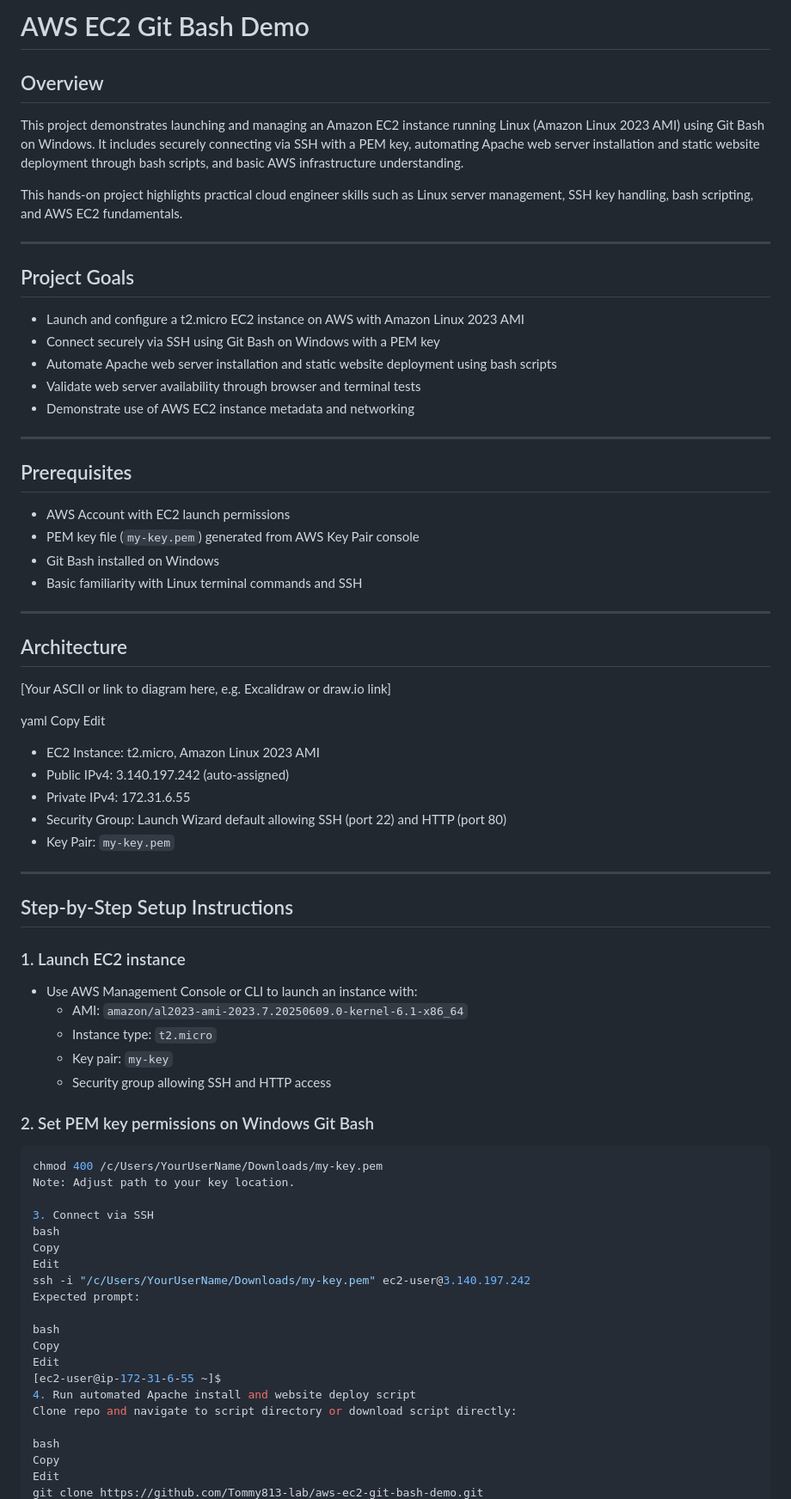
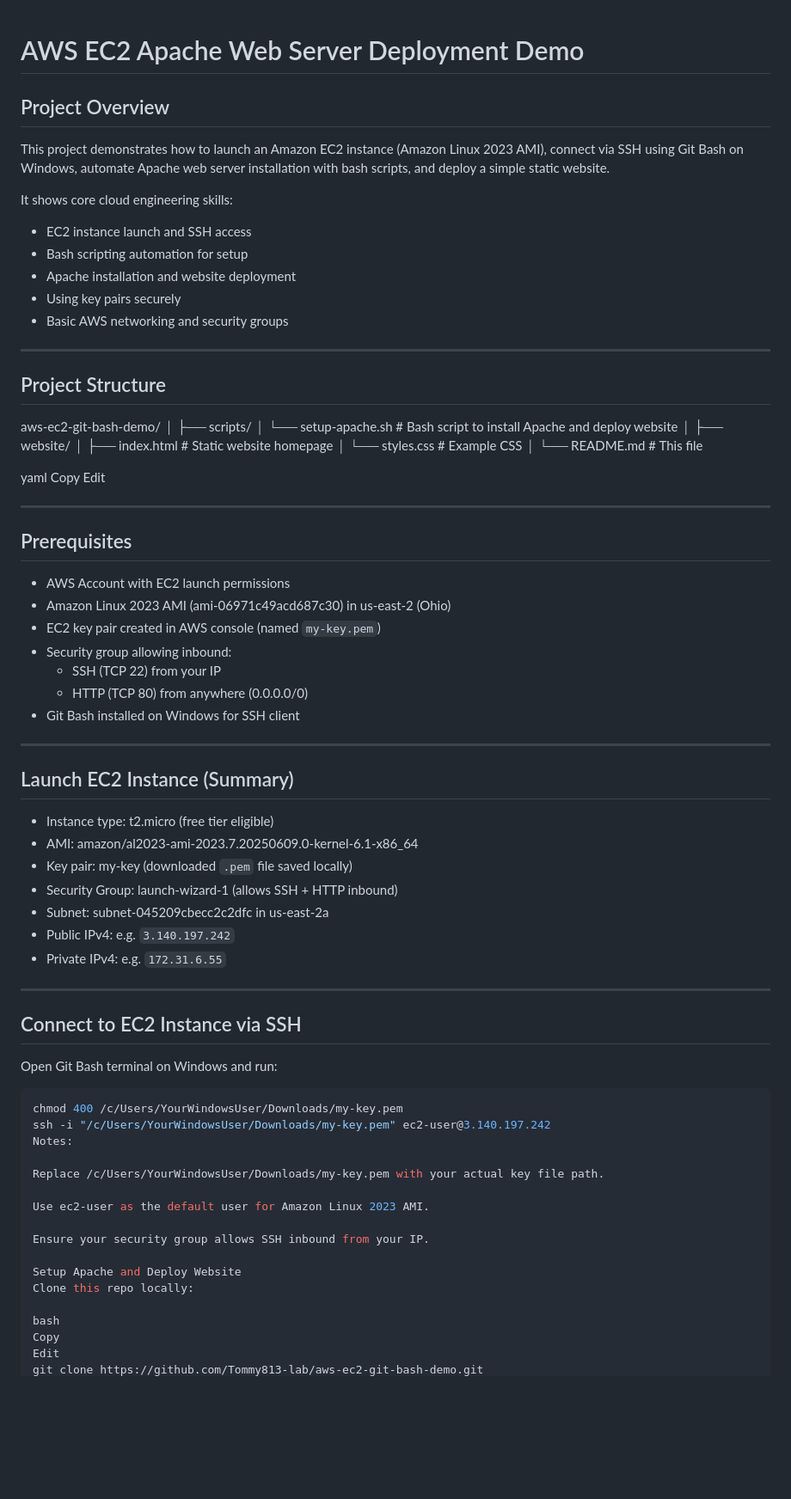
Before and after one commit to Tommy813-lab/aws-ec2-git-bash-demo-, a Markdown page: README.md, the part around one of its changes. Shown at 86% size. Rendered like a GitHub page; blank space fills up the shorter version.

````diff
--- a/README.md
+++ b/README.md
@@ -1,77 +1,79 @@
-# AWS EC2 Git Bash Demo
 
-## Overview
+# AWS EC2 Apache Web Server Deployment Demo
 
-This project demonstrates launching and managing an Amazon EC2 instance running Linux (Amazon Linux 2023 AMI) using Git Bash on Windows. It includes securely connecting via SSH with a PEM key, automating Apache web server installation and static website deployment through bash scripts, and basic AWS infrastructure understanding.
+## Project Overview
 
-This hands-on project highlights practical cloud engineer skills such as Linux server management, SSH key handling, bash scripting, and AWS EC2 fundamentals.
+This project demonstrates how to launch an Amazon EC2 instance (Amazon Linux 2023 AMI), connect via SSH using Git Bash on Windows, automate Apache web server installation with bash scripts, and deploy a simple static website.
+
+It shows core cloud engineering skills:
+- EC2 instance launch and SSH access
+- Bash scripting automation for setup
+- Apache installation and website deployment
+- Using key pairs securely
+- Basic AWS networking and security groups
 
 ---
 
-## Project Goals
+## Project Structure
 
-- Launch and configure a t2.micro EC2 instance on AWS with Amazon Linux 2023 AMI
-- Connect securely via SSH using Git Bash on Windows with a PEM key
-- Automate Apache web server installation and static website deployment using bash scripts
-- Validate web server availability through browser and terminal tests
-- Demonstrate use of AWS EC2 instance metadata and networking
+aws-ec2-git-bash-demo/
+│
+├── scripts/
+│ └── setup-apache.sh # Bash script to install Apache and deploy website
+│
+├── website/
+│ ├── index.html # Static website homepage
+│ └── styles.css # Example CSS
+│
+└── README.md # This file
+
+yaml
+Copy
+Edit
 
 ---
 
 ## Prerequisites
 
 - AWS Account with EC2 launch permissions
-- PEM key file (`my-key.pem`) generated from AWS Key Pair console
-- Git Bash installed on Windows
-- Basic familiarity with Linux terminal commands and SSH
+- Amazon Linux 2023 AMI (ami-06971c49acd687c30) in us-east-2 (Ohio)
+- EC2 key pair created in AWS console (named `my-key.pem`)
+- Security group allowing inbound:
+  - SSH (TCP 22) from your IP
+  - HTTP (TCP 80) from anywhere (0.0.0.0/0)
+- Git Bash installed on Windows for SSH client
 
 ---
 
-## Architecture
+## Launch EC2 Instance (Summary)
 
-[Your ASCII or link to diagram here, e.g. Excalidraw or draw.io link]
-
-yaml
-Copy
-Edit
-
-- EC2 Instance: t2.micro, Amazon Linux 2023 AMI
-- Public IPv4: 3.140.197.242 (auto-assigned)
-- Private IPv4: 172.31.6.55
-- Security Group: Launch Wizard default allowing SSH (port 22) and HTTP (port 80)
-- Key Pair: `my-key.pem`
+- Instance type: t2.micro (free tier eligible)
+- AMI: amazon/al2023-ami-2023.7.20250609.0-kernel-6.1-x86_64
+- Key pair: my-key (downloaded `.pem` file saved locally)
+- Security Group: launch-wizard-1 (allows SSH + HTTP inbound)
+- Subnet: subnet-045209cbecc2c2dfc in us-east-2a
+- Public IPv4: e.g. `3.140.197.242`
+- Private IPv4: e.g. `172.31.6.55`
 
 ---
 
-## Step-by-Step Setup Instructions
+## Connect to EC2 Instance via SSH
 
-### 1. Launch EC2 instance
-
-- Use AWS Management Console or CLI to launch an instance with:
-  - AMI: `amazon/al2023-ami-2023.7.20250609.0-kernel-6.1-x86_64`
-  - Instance type: `t2.micro`
-  - Key pair: `my-key`
-  - Security group allowing SSH and HTTP access
-
-### 2. Set PEM key permissions on Windows Git Bash
+Open Git Bash terminal on Windows and run:
 
 ```bash
-chmod 400 /c/Users/YourUserName/Downloads/my-key.pem
-Note: Adjust path to your key location.
+chmod 400 /c/Users/YourWindowsUser/Downloads/my-key.pem
+ssh -i "/c/Users/YourWindowsUser/Downloads/my-key.pem" ec2-user@3.140.197.242
+Notes:
 
-3. Connect via SSH
-bash
-Copy
-Edit
-ssh -i "/c/Users/YourUserName/Downloads/my-key.pem" ec2-user@3.140.197.242
-Expected prompt:
+Replace /c/Users/YourWindowsUser/Downloads/my-key.pem with your actual key file path.
 
-bash
-Copy
-Edit
-[ec2-user@ip-172-31-6-55 ~]$
-4. Run automated Apache install and website deploy script
-Clone repo and navigate to script directory or download script directly:
+Use ec2-user as the default user for Amazon Linux 2023 AMI.
+
+Ensure your security group allows SSH inbound from your IP.
+
+Setup Apache and Deploy Website
+Clone this repo locally:
 
 bash
 Copy
````
Also changed, not shown: other parts of README.md (+81 -37 lines).
